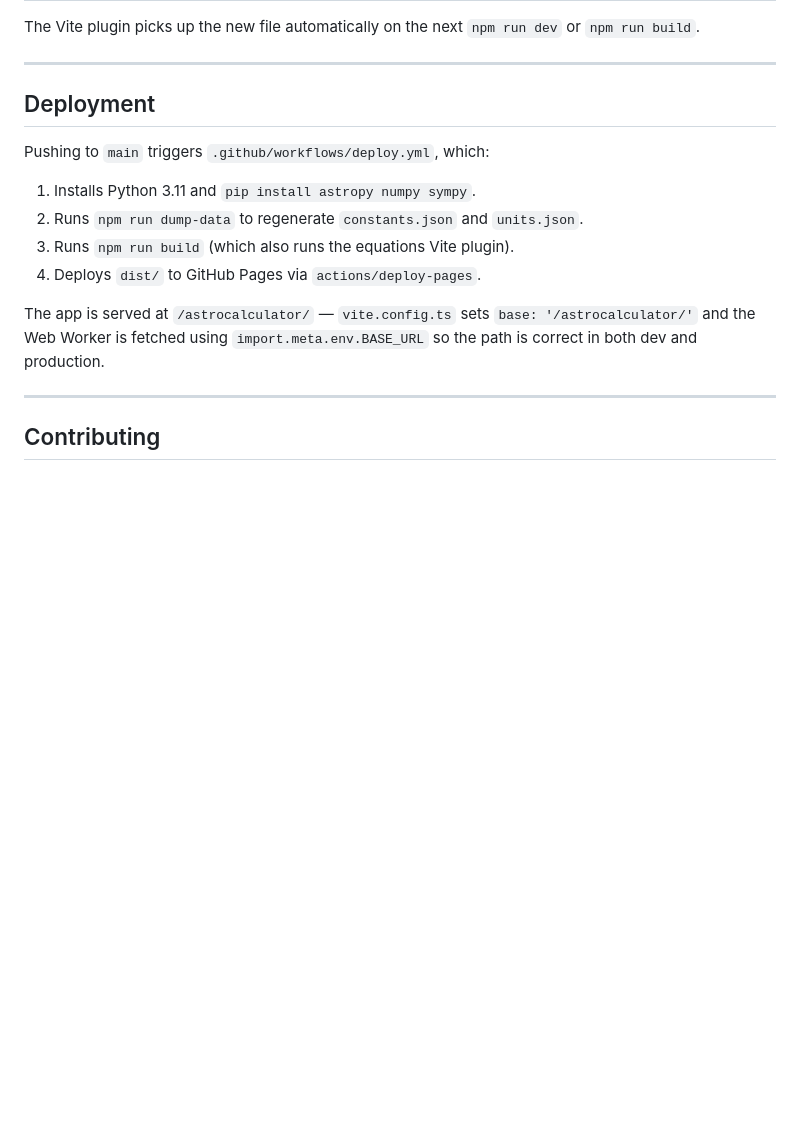
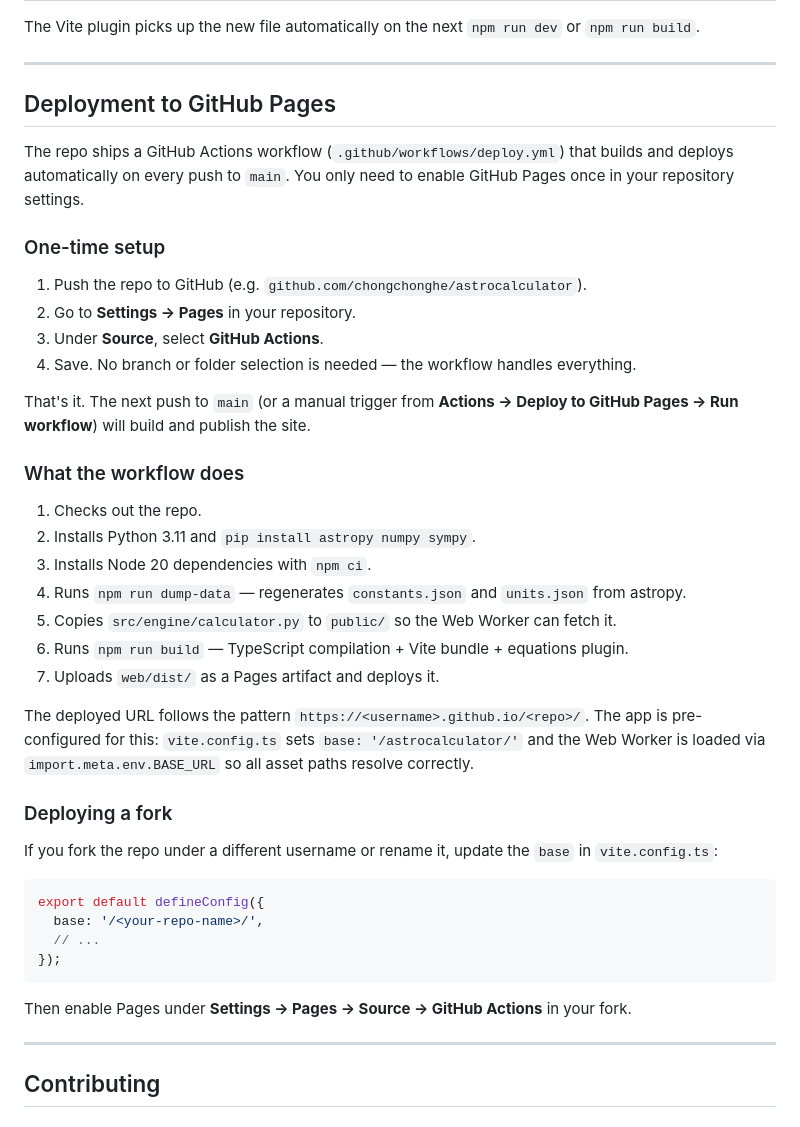
Before and after one commit to chongchonghe/astrocalculator, a Markdown page: web/README.md, the part around the change. Rendered like a GitHub page; blank space fills up the shorter version.

Commit message:
udpate README.md: deplyment to github

````diff
--- a/web/README.md
+++ b/web/README.md
@@ -183,16 +183,43 @@ The Vite plugin picks up the new file automatically on the next `npm run dev` or
 
 ---
 
-## Deployment
+## Deployment to GitHub Pages
 
-Pushing to `main` triggers `.github/workflows/deploy.yml`, which:
+The repo ships a GitHub Actions workflow (`.github/workflows/deploy.yml`) that builds and deploys automatically on every push to `main`. You only need to enable GitHub Pages once in your repository settings.
 
-1. Installs Python 3.11 and `pip install astropy numpy sympy`.
-2. Runs `npm run dump-data` to regenerate `constants.json` and `units.json`.
-3. Runs `npm run build` (which also runs the equations Vite plugin).
-4. Deploys `dist/` to GitHub Pages via `actions/deploy-pages`.
+### One-time setup
 
-The app is served at `/astrocalculator/` — `vite.config.ts` sets `base: '/astrocalculator/'` and the Web Worker is fetched using `import.meta.env.BASE_URL` so the path is correct in both dev and production.
+1. Push the repo to GitHub (e.g. `github.com/chongchonghe/astrocalculator`).
+2. Go to **Settings → Pages** in your repository.
+3. Under **Source**, select **GitHub Actions**.
+4. Save. No branch or folder selection is needed — the workflow handles everything.
+
+That's it. The next push to `main` (or a manual trigger from **Actions → Deploy to GitHub Pages → Run workflow**) will build and publish the site.
+
+### What the workflow does
+
+1. Checks out the repo.
+2. Installs Python 3.11 and `pip install astropy numpy sympy`.
+3. Installs Node 20 dependencies with `npm ci`.
+4. Runs `npm run dump-data` — regenerates `constants.json` and `units.json` from astropy.
+5. Copies `src/engine/calculator.py` to `public/` so the Web Worker can fetch it.
+6. Runs `npm run build` — TypeScript compilation + Vite bundle + equations plugin.
+7. Uploads `web/dist/` as a Pages artifact and deploys it.
+
+The deployed URL follows the pattern `https://<username>.github.io/<repo>/`. The app is pre-configured for this: `vite.config.ts` sets `base: '/astrocalculator/'` and the Web Worker is loaded via `import.meta.env.BASE_URL` so all asset paths resolve correctly.
+
+### Deploying a fork
+
+If you fork the repo under a different username or rename it, update the `base` in `vite.config.ts`:
+
+```ts
+export default defineConfig({
+  base: '/<your-repo-name>/',
+  // ...
+});
+```
+
+Then enable Pages under **Settings → Pages → Source → GitHub Actions** in your fork.
 
 ---
 
````
